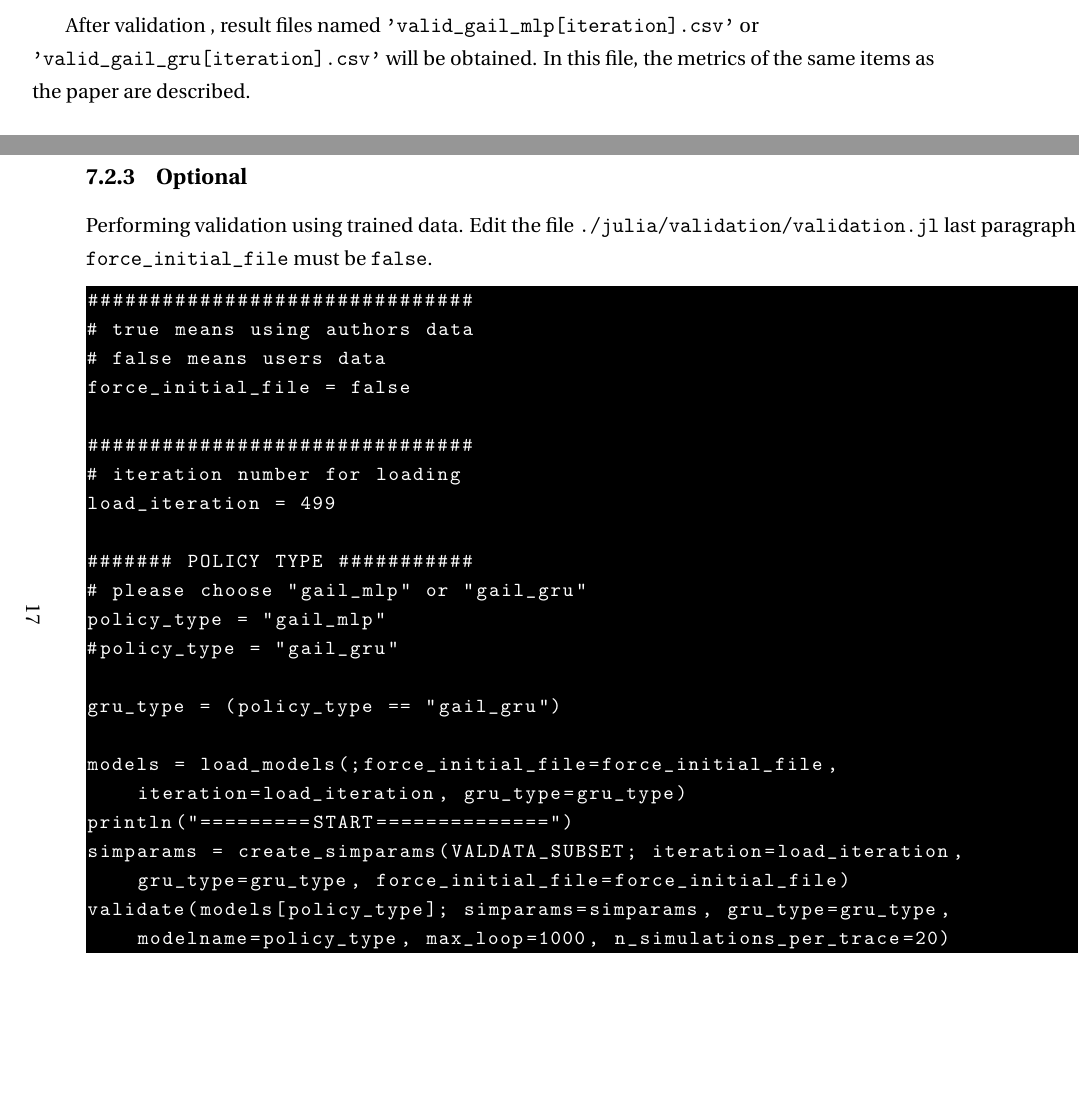
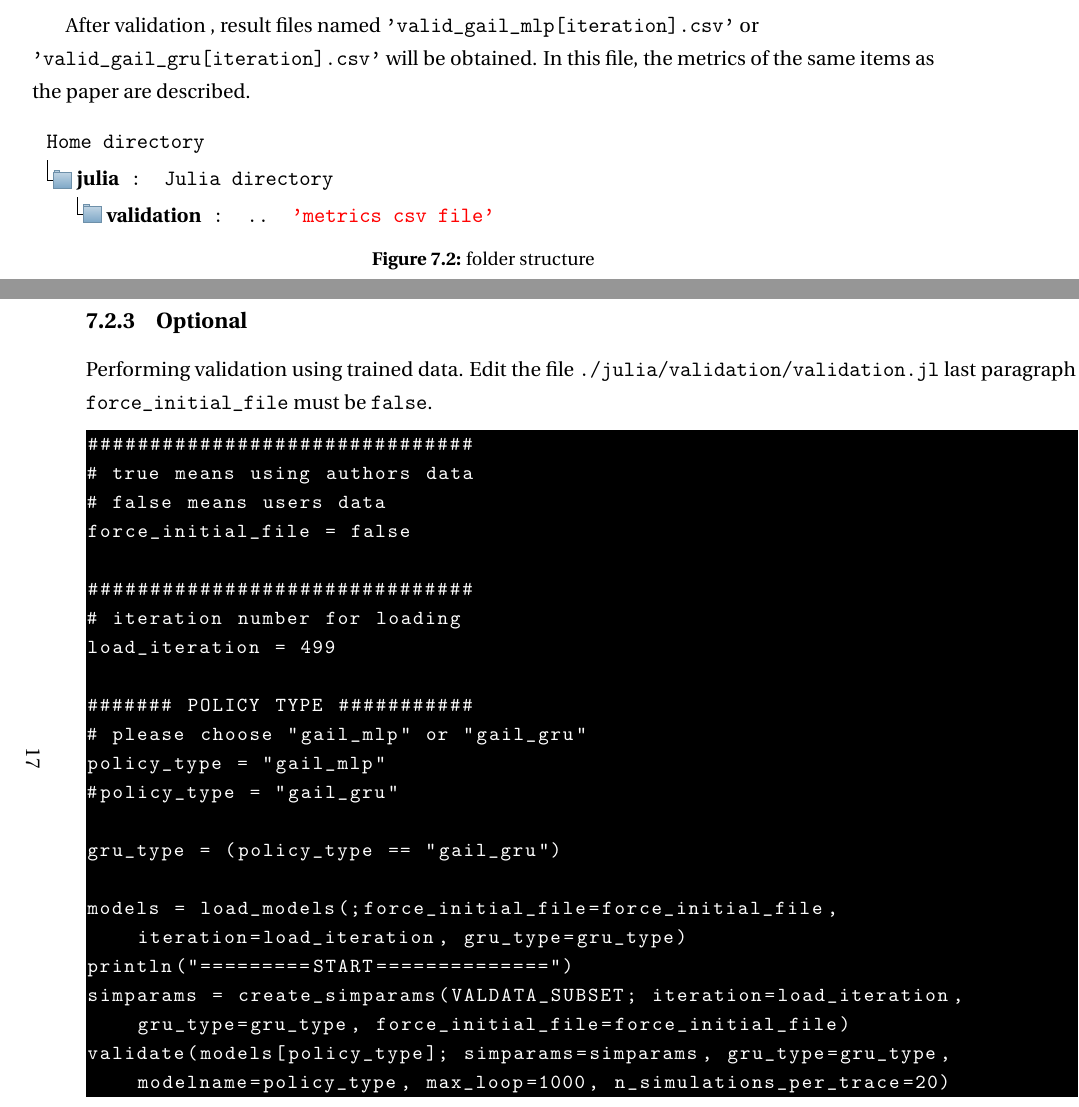
Before and after one commit to corydoras69dev/gail-driver, a LaTeX document (doc/user_manual/user_manual.tex): two parts of pages 17 and 18 of 19, joined at a grey line, cut so that both start at the same text, the shorter picture padded with empty space. Compiled offline with pdfLaTeX.

Commit message:
update. (output file folder)

```diff
--- a/doc/user_manual/user_manual.tex
+++ b/doc/user_manual/user_manual.tex
@@ -1039,6 +1039,42 @@ After validation , result files named {\tt 'valid\_gail\_mlp[iteration].csv'} or
 \hspace{-6mm}{\tt 'valid\_gail\_gru[iteration].csv'} will be obtained.
 In this file, the metrics of the same items as the paper are described.
 
+\begin{figure}[H]
+\begin{forest}
+  for tree={
+    font=\ttfamily,
+    grow'=0,
+    child anchor=west,
+    parent anchor=south,
+    anchor=west,
+    calign=first,
+    inner xsep=7pt,
+    edge path={
+      \noexpand\path [draw, \forestoption{edge}]
+      (!u.south west) +(7.5pt,0) |- (.child anchor) pic {folder} \forestoption{edge label};
+    },
+    file/.style={edge path={\noexpand\path [draw, \forestoption{edge}]
+          (!u.south west) +(7.5pt,0) |- (.child anchor) pic {file} \forestoption{edge label};}
+    },
+    before typesetting nodes={
+      if n=1
+        {insert before={[,phantom]}}
+        {}
+    },
+    fit=band,
+    before computing xy={l=15pt},
+  }
+[Home directory
+[{\bf julia} : Julia directory
+ [{\bf validation} : .. \textcolor{red}{'metrics csv file'}
+ ]
+]
+]
+\end{forest}
+  \caption{folder structure}
+  \label{fig:folder_struct}
+\end{figure}
+
 \begin{landscape}
 \subsection{Optional}
 
```
